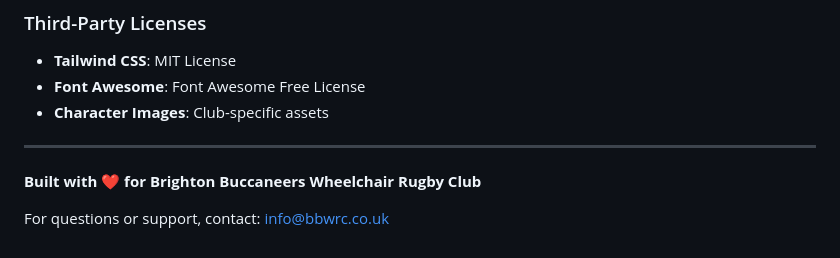
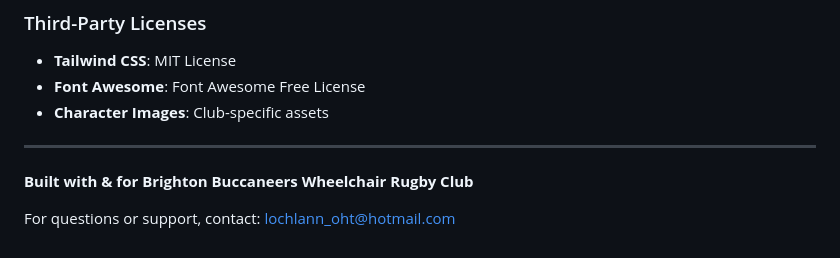
Before and after one commit to Lochy2000/BBWR, a Markdown page: readme.md, the part around the change. Rendered like a GitHub page.

```diff
--- a/readme.md
+++ b/readme.md
@@ -215,6 +215,6 @@ This project is created for Brighton Buccaneers Wheelchair Rugby Club. All right
 
 ---
 
-**Built with ❤️ for Brighton Buccaneers Wheelchair Rugby Club**
+**Built with & for Brighton Buccaneers Wheelchair Rugby Club**
 
-For questions or support, contact: [info@bbwrc.co.uk](mailto:info@bbwrc.co.uk)
+For questions or support, contact: [lochlann_oht@hotmail.com](mailto:lochlann_oht@hotmail.com)
```
